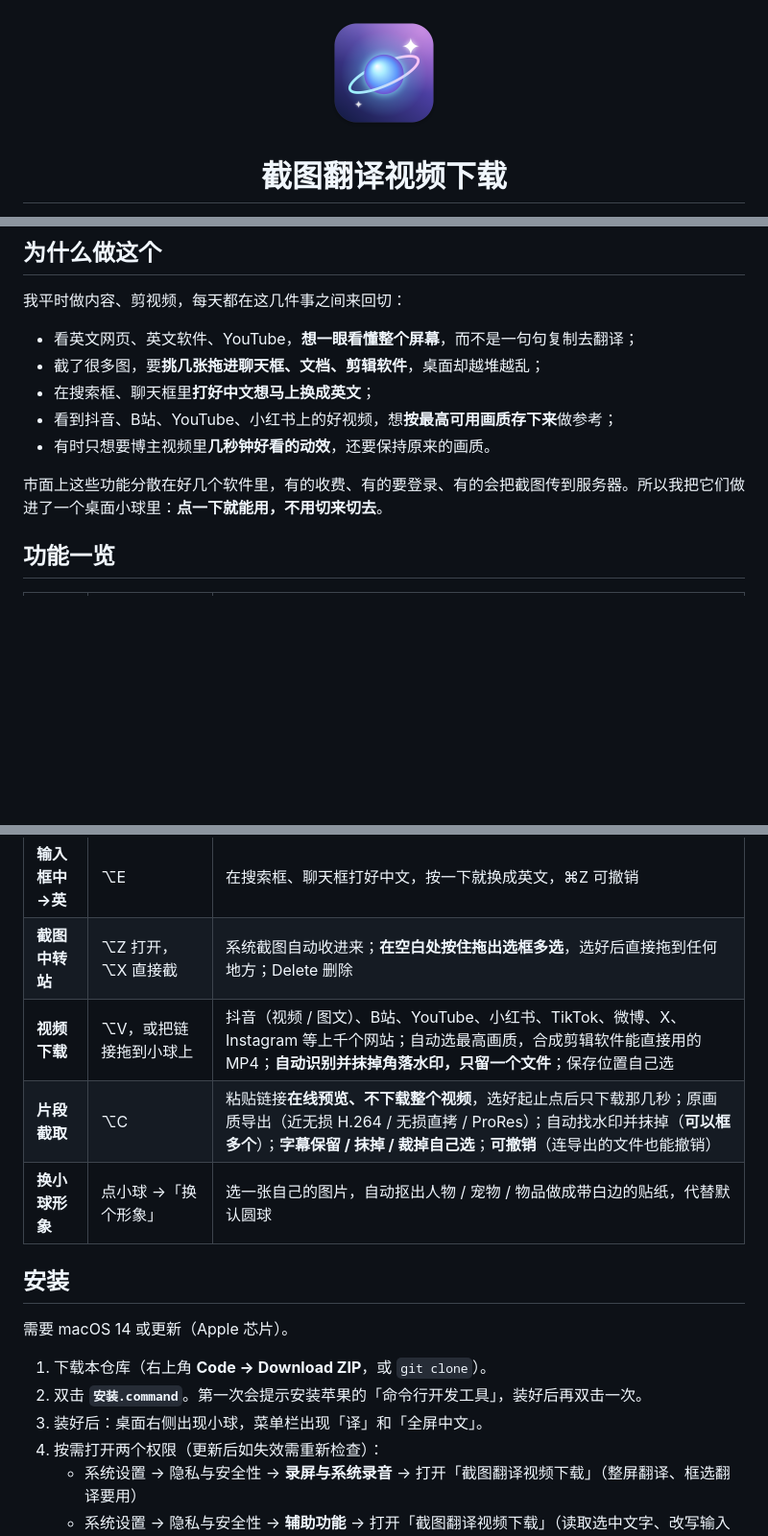
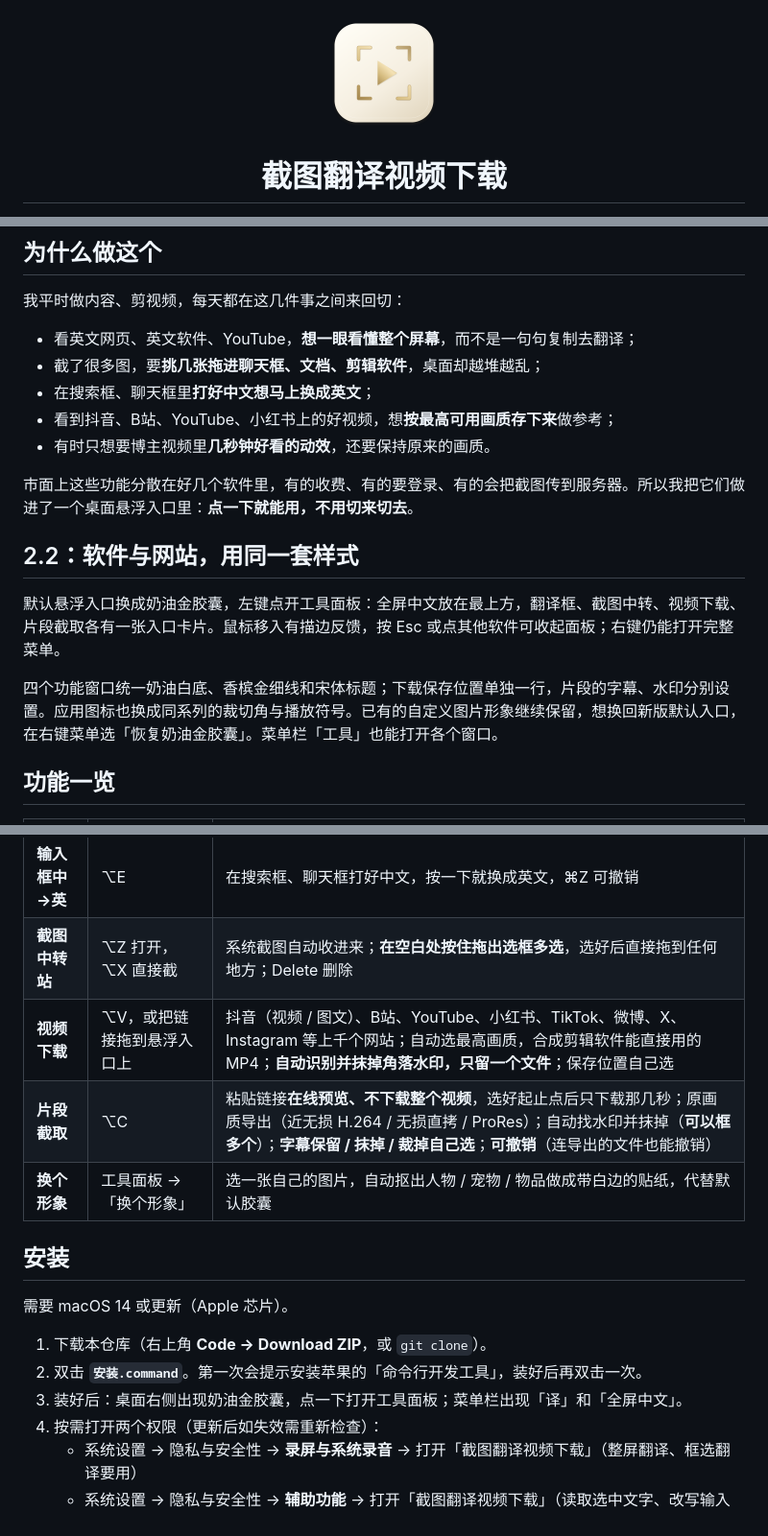
Before and after one commit to zurenze1/screenshot-translate-video-downloader, a Markdown page: README.md, 3 parts joined by grey strips. Shown: that part at 96% size. GitHub-like rendering; pictures changed too: icon/icon.png; blank space fills up the shorter version.

```diff
--- a/README.md
+++ b/README.md
@@ -30,7 +30,13 @@
 - 看到抖音、B站、YouTube、小红书上的好视频，想**按最高可用画质存下来**做参考；
 - 有时只想要博主视频里**几秒钟好看的动效**，还要保持原来的画质。
 
-市面上这些功能分散在好几个软件里，有的收费、有的要登录、有的会把截图传到服务器。所以我把它们做进了一个桌面小球里：**点一下就能用，不用切来切去**。
+市面上这些功能分散在好几个软件里，有的收费、有的要登录、有的会把截图传到服务器。所以我把它们做进了一个桌面悬浮入口里：**点一下就能用，不用切来切去**。
+
+## 2.2：软件与网站，用同一套样式
+
+默认悬浮入口换成奶油金胶囊，左键点开工具面板：全屏中文放在最上方，翻译框、截图中转、视频下载、片段截取各有一张入口卡片。鼠标移入有描边反馈，按 Esc 或点其他软件可收起面板；右键仍能打开完整菜单。
+
+四个功能窗口统一奶油白底、香槟金细线和宋体标题；下载保存位置单独一行，片段的字幕、水印分别设置。应用图标也换成同系列的裁切角与播放符号。已有的自定义图片形象继续保留，想换回新版默认入口，在右键菜单选「恢复奶油金胶囊」。菜单栏「工具」也能打开各个窗口。
 
 ## 功能一览
 
@@ -42,9 +48,9 @@
 | **框选翻译** | ⌥S | 拖框选屏幕任意区域（图片、视频字幕、按钮都行），识别并翻译 |
 | **输入框中→英** | ⌥E | 在搜索框、聊天框打好中文，按一下就换成英文，⌘Z 可撤销 |
 | **截图中转站** | ⌥Z 打开，⌥X 直接截 | 系统截图自动收进来；**在空白处按住拖出选框多选**，选好后直接拖到任何地方；Delete 删除 |
-| **视频下载** | ⌥V，或把链接拖到小球上 | 抖音（视频 / 图文）、B站、YouTube、小红书、TikTok、微博、X、Instagram 等上千个网站；自动选最高画质，合成剪辑软件能直接用的 MP4；**自动识别并抹掉角落水印，只留一个文件**；保存位置自己选 |
+| **视频下载** | ⌥V，或把链接拖到悬浮入口上 | 抖音（视频 / 图文）、B站、YouTube、小红书、TikTok、微博、X、Instagram 等上千个网站；自动选最高画质，合成剪辑软件能直接用的 MP4；**自动识别并抹掉角落水印，只留一个文件**；保存位置自己选 |
 | **片段截取** | ⌥C | 粘贴链接**在线预览、不下载整个视频**，选好起止点后只下载那几秒；原画质导出（近无损 H.264 / 无损直拷 / ProRes）；自动找水印并抹掉（**可以框多个**）；**字幕保留 / 抹掉 / 裁掉自己选**；**可撤销**（连导出的文件也能撤销） |
-| **换小球形象** | 点小球 →「换个形象」 | 选一张自己的图片，自动抠出人物 / 宠物 / 物品做成带白边的贴纸，代替默认圆球 |
+| **换个形象** | 工具面板 →「换个形象」 | 选一张自己的图片，自动抠出人物 / 宠物 / 物品做成带白边的贴纸，代替默认胶囊 |
 
 ## 安装
 
@@ -52,7 +58,7 @@
 
 1. 下载本仓库（右上角 **Code → Download ZIP**，或 `git clone`）。
 2. 双击 **`安装.command`**。第一次会提示安装苹果的「命令行开发工具」，装好后再双击一次。
-3. 装好后：桌面右侧出现小球，菜单栏出现「译」和「全屏中文」。
+3. 装好后：桌面右侧出现奶油金胶囊，点一下打开工具面板；菜单栏出现「译」和「全屏中文」。
 4. 按需打开两个权限（更新后如失效需重新检查）：
    - 系统设置 → 隐私与安全性 → **录屏与系统录音** → 打开「截图翻译视频下载」（整屏翻译、框选翻译要用）
    - 系统设置 → 隐私与安全性 → **辅助功能** → 打开「截图翻译视频下载」（读取选中文字、改写输入框要用）
```
Also changed, not shown: other parts of README.md (+7 -6 lines), docs/设计说明.md (+10 -2 lines), 使用说明.md (+18 -16 lines), 10 other files.
